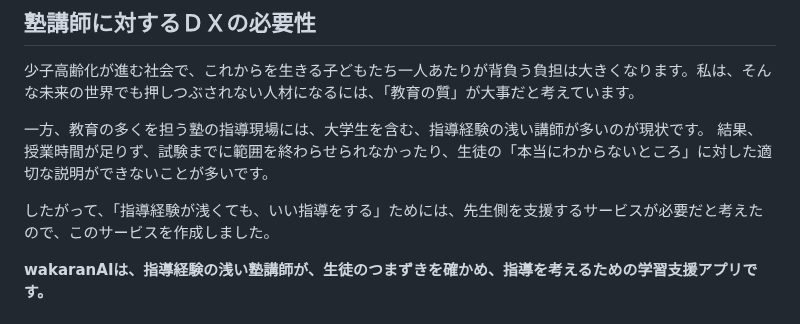
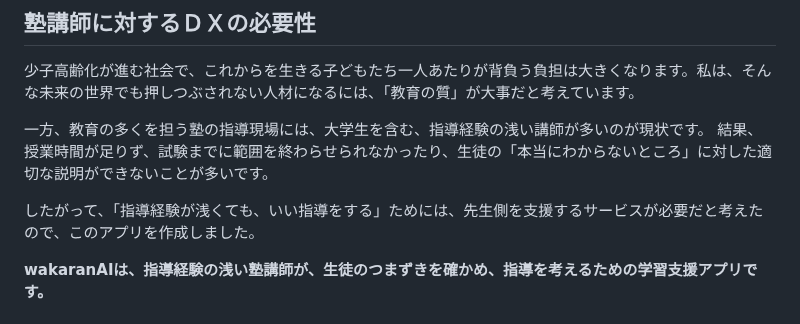
Before and after one commit to jphacks/tka_2611, a Markdown page: README.md, the part around the change. GitHub-like rendering.

```diff
--- a/README.md
+++ b/README.md
@@ -18,7 +18,7 @@
 一方、教育の多くを担う塾の指導現場には、大学生を含む、指導経験の浅い講師が多いのが現状です。
 結果、授業時間が足りず、試験までに範囲を終わらせられなかったり、生徒の「本当にわからないところ」に対した適切な説明ができないことが多いです。
 
-したがって、「指導経験が浅くても、いい指導をする」ためには、先生側を支援するサービスが必要だと考えたので、このサービスを作成しました。
+したがって、「指導経験が浅くても、いい指導をする」ためには、先生側を支援するサービスが必要だと考えたので、このアプリを作成しました。
 
 
 **wakaranAIは、指導経験の浅い塾講師が、生徒のつまずきを確かめ、指導を考えるための学習支援アプリです。**
```
